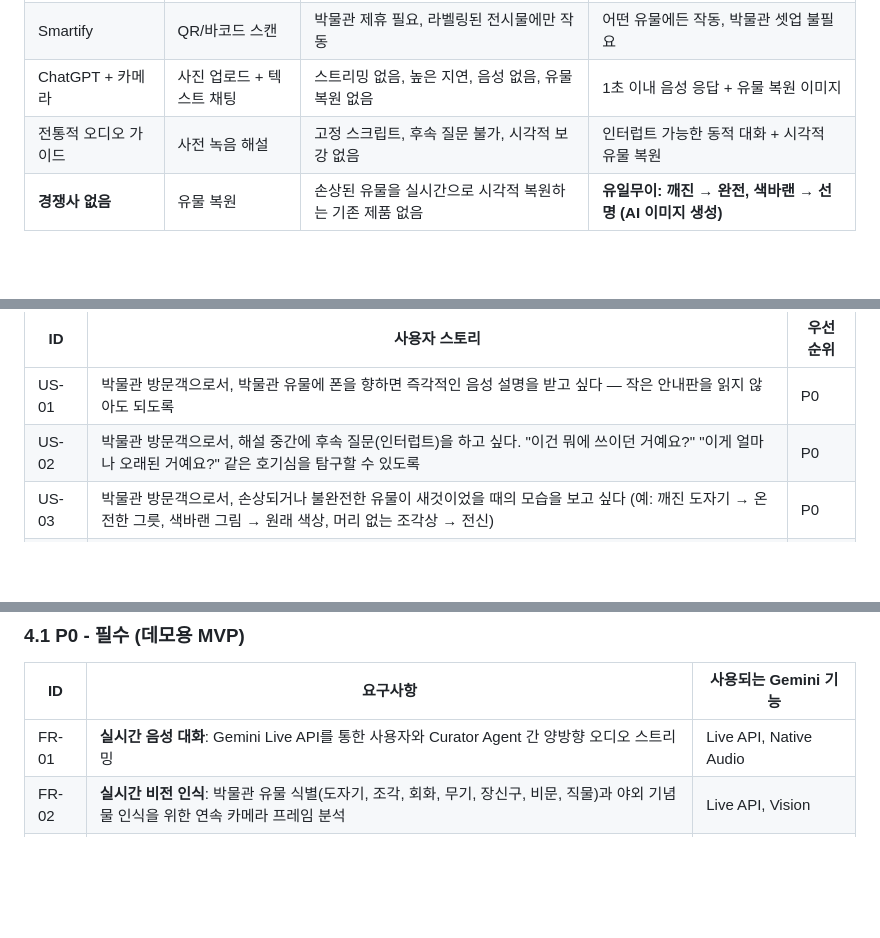
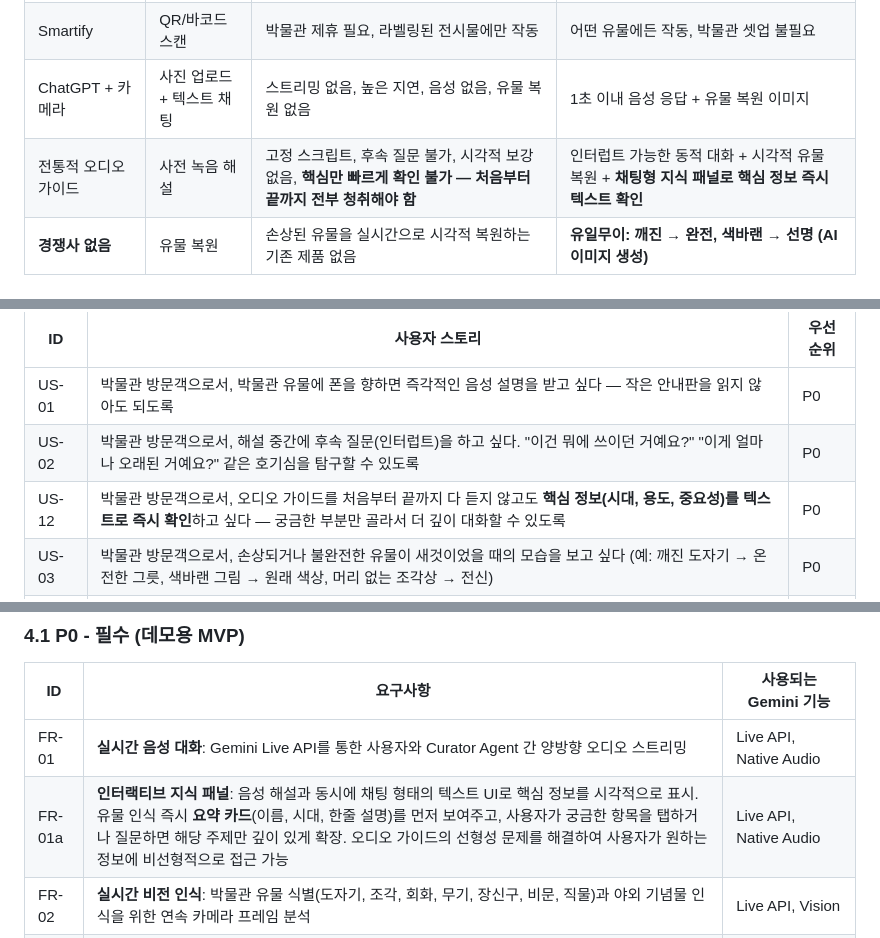
Before and after one commit to wigtn/wigtn-timelens, a Markdown page: docs/prd/timelens-prd-ko.md, 3 parts joined by grey strips. Drawn GitHub-style; blank space fills up the shorter version.

```diff
--- a/docs/prd/timelens-prd-ko.md
+++ b/docs/prd/timelens-prd-ko.md
@@ -61,7 +62,7 @@
 | Google Arts & Culture | 사전 큐레이팅 콘텐츠 | 실시간 상호작용 없음, 사용자 카메라 입력 없음, 제휴 박물관에 한정 | 어떤 박물관에서든 실시간 비전 + 음성 대화 |
 | Smartify | QR/바코드 스캔 | 박물관 제휴 필요, 라벨링된 전시물에만 작동 | 어떤 유물에든 작동, 박물관 셋업 불필요 |
 | ChatGPT + 카메라 | 사진 업로드 + 텍스트 채팅 | 스트리밍 없음, 높은 지연, 음성 없음, 유물 복원 없음 | 1초 이내 음성 응답 + 유물 복원 이미지 |
-| 전통적 오디오 가이드 | 사전 녹음 해설 | 고정 스크립트, 후속 질문 불가, 시각적 보강 없음 | 인터럽트 가능한 동적 대화 + 시각적 유물 복원 |
+| 전통적 오디오 가이드 | 사전 녹음 해설 | 고정 스크립트, 후속 질문 불가, 시각적 보강 없음, **핵심만 빠르게 확인 불가 — 처음부터 끝까지 전부 청취해야 함** | 인터럽트 가능한 동적 대화 + 시각적 유물 복원 + **채팅형 지식 패널로 핵심 정보 즉시 텍스트 확인** |
 | **경쟁사 없음** | 유물 복원 | 손상된 유물을 실시간으로 시각적 복원하는 기존 제품 없음 | **유일무이: 깨진 → 완전, 색바랜 → 선명 (AI 이미지 생성)** |
 
 ### 1.5 트랙 전략: Best Overall Agent
@@ -84,6 +85,7 @@
 |---|---|---|
 | US-01 | 박물관 방문객으로서, 박물관 유물에 폰을 향하면 즉각적인 음성 설명을 받고 싶다 — 작은 안내판을 읽지 않아도 되도록 | P0 |
 | US-02 | 박물관 방문객으로서, 해설 중간에 후속 질문(인터럽트)을 하고 싶다. "이건 뭐에 쓰이던 거예요?" "이게 얼마나 오래된 거예요?" 같은 호기심을 탐구할 수 있도록 | P0 |
+| US-12 | 박물관 방문객으로서, 오디오 가이드를 처음부터 끝까지 다 듣지 않고도 **핵심 정보(시대, 용도, 중요성)를 텍스트로 즉시 확인**하고 싶다 — 궁금한 부분만 골라서 더 깊이 대화할 수 있도록 | P0 |
 | US-03 | 박물관 방문객으로서, 손상되거나 불완전한 유물이 새것이었을 때의 모습을 보고 싶다 (예: 깨진 도자기 → 온전한 그릇, 색바랜 그림 → 원래 색상, 머리 없는 조각상 → 전신) | P0 |
 | US-04 | 박물관 방문객으로서, 놓칠 뻔한 주변 박물관과 문화유산을 발견하고 싶다 — 여행을 최대한 활용하기 위해 | P1 |
 | US-05 | 박물관 방문객으로서, 유물 사진과 AI 인사이트로 자동 생성된 박물관 다이어리를 받고 싶다 — 경험을 공유하고 기억하기 위해 | P1 |
@@ -178,6 +189,7 @@ Feature: 실시간 박물관 유물 인식 및 탐험
 | ID | 요구사항 | 사용되는 Gemini 기능 |
 |---|---|---|
 | FR-01 | **실시간 음성 대화**: Gemini Live API를 통한 사용자와 Curator Agent 간 양방향 오디오 스트리밍 | Live API, Native Audio |
+| FR-01a | **인터랙티브 지식 패널**: 음성 해설과 동시에 채팅 형태의 텍스트 UI로 핵심 정보를 시각적으로 표시. 유물 인식 즉시 **요약 카드**(이름, 시대, 한줄 설명)를 먼저 보여주고, 사용자가 궁금한 항목을 탭하거나 질문하면 해당 주제만 깊이 있게 확장. 오디오 가이드의 선형성 문제를 해결하여 사용자가 원하는 정보에 비선형적으로 접근 가능 | Live API, Native Audio |
 | FR-02 | **실시간 비전 인식**: 박물관 유물 식별(도자기, 조각, 회화, 무기, 장신구, 비문, 직물)과 야외 기념물 인식을 위한 연속 카메라 프레임 분석 | Live API, Vision |
 | FR-03 | **검색 그라운딩**: 모든 사실적 응답을 Google 검색으로 정확도 검증 | Google Search Grounding |
 | FR-04 | **음성 인터럽트**: 사용자가 AI 해설 중 언제든 끼어들 수 있음; 에이전트가 500ms 이내에 새 입력에 응답 | Live API |
```
Also changed, not shown: other parts of docs/prd/timelens-prd-ko.md (+17 -1 lines), docs/prd/timelens-prd.md (+21 -2 lines).
